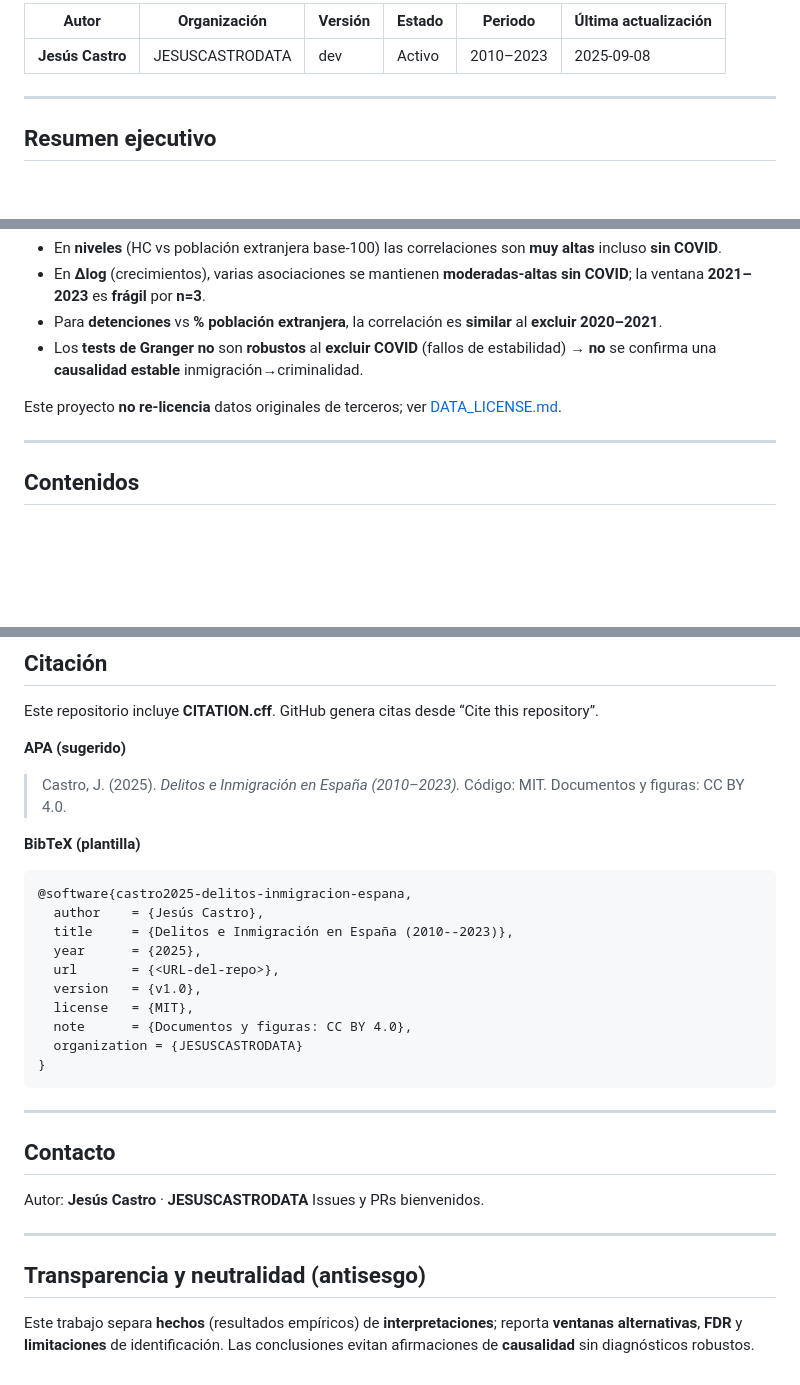
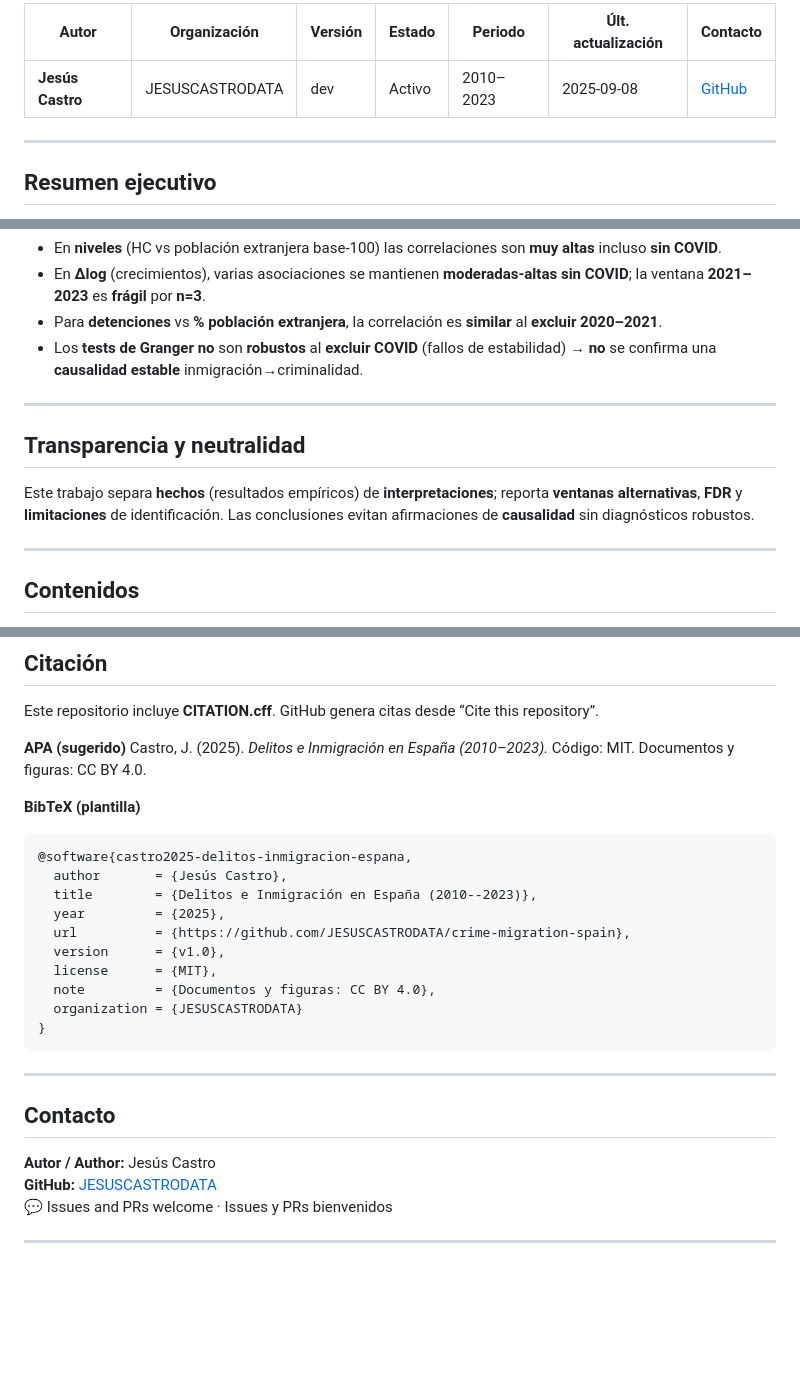
Before and after one commit to JESUSCASTRODATA/delitos_inmigracion_espana_MIN, a Markdown page: README.md, 3 parts joined by grey strips. GitHub-like rendering; blank space fills up the shorter version.

Commit message:
Update README with bilingual version

````diff
--- a/README.md
+++ b/README.md
@@ -10,7 +12,7 @@
 
-| Autor            | Organización    | Versión | Estado | Periodo   | Última actualización |
-| ---------------- | --------------- | ------- | ------ | --------- | -------------------- |
-| **Jesús Castro** | JESUSCASTRODATA | dev     | Activo | 2010–2023 | 2025-09-08           |
+| Autor            | Organización    | Versión | Estado | Periodo   | Últ. actualización | Contacto                                     |
+| ---------------- | --------------- | ------- | ------ | --------- | ------------------ | -------------------------------------------- |
+| **Jesús Castro** | JESUSCASTRODATA | dev     | Activo | 2010–2023 | 2025-09-08         | [GitHub](https://github.com/JESUSCASTRODATA) |
 
 ---
 
@@ -23,7 +25,12 @@ Estudio sobre la relación entre **población extranjera** y **criminalidad agre
 * Para **detenciones** vs **% población extranjera**, la correlación es **similar** al **excluir 2020–2021**.
 * Los **tests de Granger** **no** son **robustos** al **excluir COVID** (fallos de estabilidad) → **no** se confirma una **causalidad estable** inmigración→criminalidad.
 
-Este proyecto **no re-licencia** datos originales de terceros; ver [DATA\_LICENSE.md](DATA_LICENSE.md).
+---
+
+## Transparencia y neutralidad
+
+Este trabajo separa **hechos** (resultados empíricos) de **interpretaciones**; reporta **ventanas alternativas**, **FDR** y **limitaciones** de identificación.
+Las conclusiones evitan afirmaciones de **causalidad** sin diagnósticos robustos.
 
 ---
 
@@ -242,20 +249,19 @@ Si usas Windows y Quarto, instala **TinyTeX** para PDF o renderiza solo a **HTML
 Este repositorio incluye **CITATION.cff**. GitHub genera citas desde “Cite this repository”.
 
 **APA (sugerido)**
-
-> Castro, J. (2025). *Delitos e Inmigración en España (2010–2023).* Código: MIT. Documentos y figuras: CC BY 4.0.
+Castro, J. (2025). *Delitos e Inmigración en España (2010–2023).* Código: MIT. Documentos y figuras: CC BY 4.0.
 
 **BibTeX (plantilla)**
 
 ```bibtex
 @software{castro2025-delitos-inmigracion-espana,
-  author    = {Jesús Castro},
-  title     = {Delitos e Inmigración en España (2010--2023)},
-  year      = {2025},
-  url       = {<URL-del-repo>},
-  version   = {v1.0},
-  license   = {MIT},
-  note      = {Documentos y figuras: CC BY 4.0},
+  author       = {Jesús Castro},
+  title        = {Delitos e Inmigración en España (2010--2023)},
+  year         = {2025},
+  url          = {https://github.com/JESUSCASTRODATA/crime-migration-spain},
+  version      = {v1.0},
+  license      = {MIT},
+  note         = {Documentos y figuras: CC BY 4.0},
   organization = {JESUSCASTRODATA}
 }
 ```
@@ -264,11 +270,8 @@ Este repositorio incluye **CITATION.cff**. GitHub genera citas desde “Cite thi
 
 ## Contacto
 
-Autor: **Jesús Castro** · **JESUSCASTRODATA**
-Issues y PRs bienvenidos.
+**Autor / Author:** Jesús Castro
+**GitHub:** [JESUSCASTRODATA](https://github.com/JESUSCASTRODATA)
+💬 Issues and PRs welcome · Issues y PRs bienvenidos
 
 ---
-
-## Transparencia y neutralidad (antisesgo)
-
-Este trabajo separa **hechos** (resultados empíricos) de **interpretaciones**; reporta **ventanas alternativas**, **FDR** y **limitaciones** de identificación. Las conclusiones evitan afirmaciones de **causalidad** sin diagnósticos robustos.
````
Also changed, not shown: other parts of README.md (+15 -13 lines).
